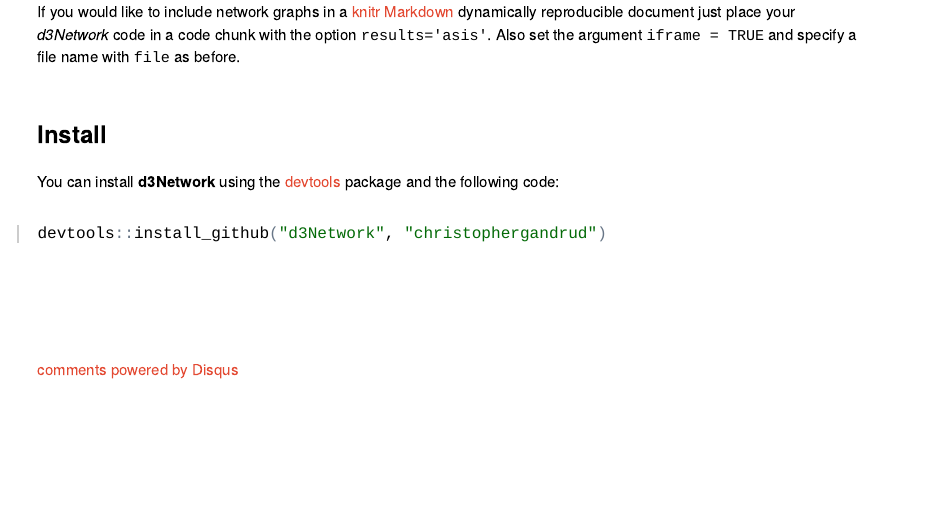
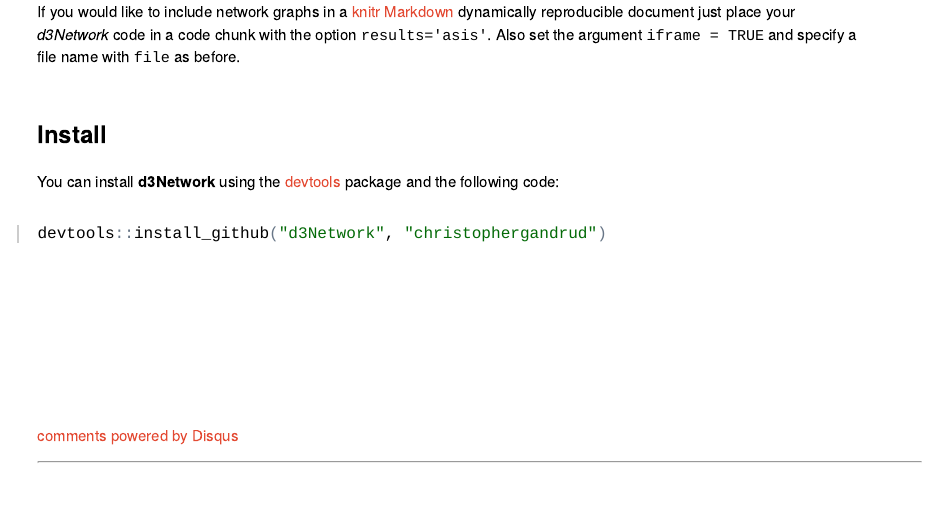
Before and after one commit to christophergandrud/d3Network, an R Markdown document (index.Rmd): the page in a window 1100 px wide, from 4990 px down. The pictures show the output file index.html that the author committed with the source, opened offline; long lines of code are wrapped.

Commit message:
discuss move

````diff
--- a/index.Rmd
+++ b/index.Rmd
@@ -179,6 +179,9 @@ You can install **d3Network** using the [devtools](https://github.com/hadley/dev
 ```{r eval=FALSE}
 devtools::install_github("d3Network", "christophergandrud")
 ```
+
+</section>
+
 <br>
 <br>
 <br>
@@ -199,7 +202,7 @@ dsq.src = '//' + disqus_shortname + '.disqus.com/embed.js';
 <a href="http://disqus.com" class="dsq-brlink">comments powered by <span class="logo-disqus">Disqus</span></a>
 
 
-</section>
+
 
 ---
 
````
Also changed, not shown: index.html, index.md.
